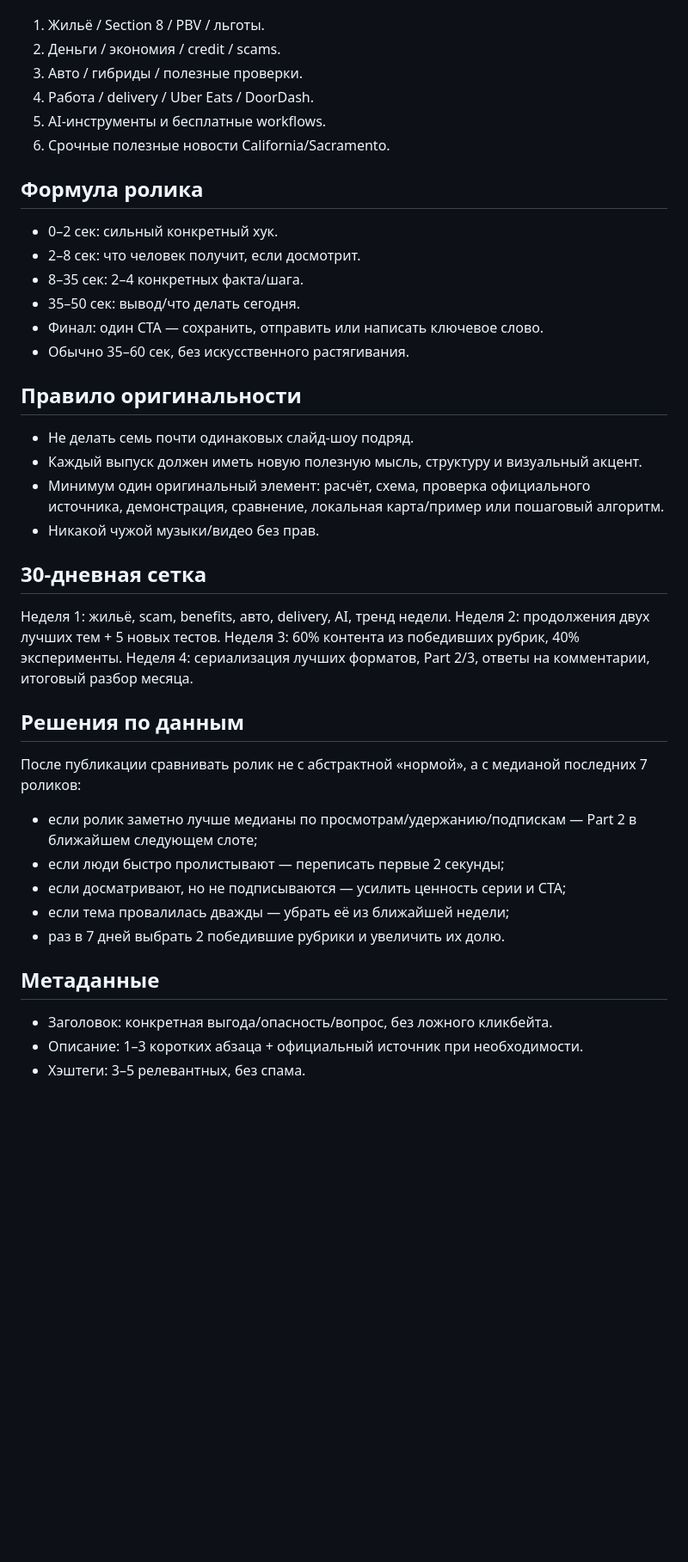
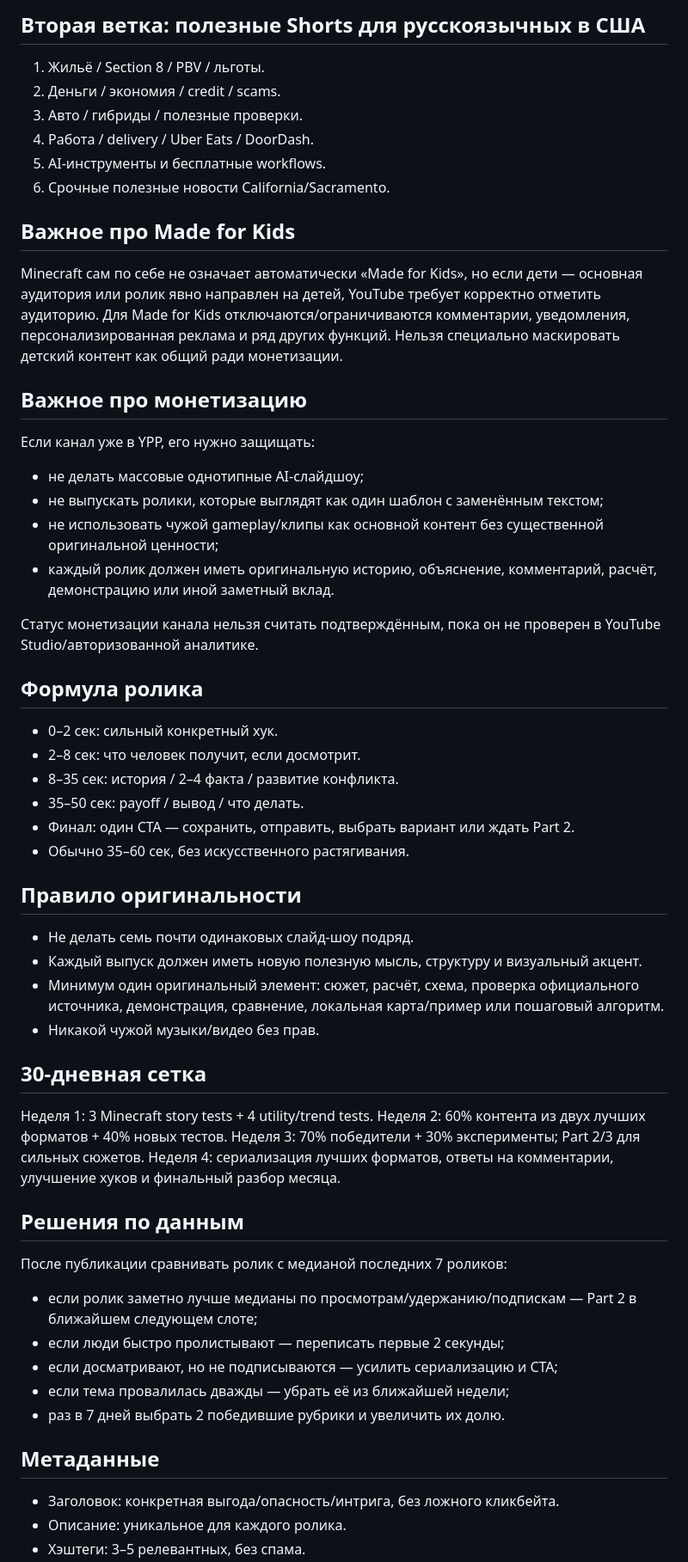
Before and after one commit to magomedt149/nova-robot, a Markdown page: youtube/CHANNEL_GROWTH_30D_RU.md, the part around one of its changes. Shown at 86% size. GitHub-like rendering; blank space fills up the shorter version.

Commit message:
Upgrade 30-day growth plan with market scoring and Minecraft tests

```diff
--- a/youtube/CHANNEL_GROWTH_30D_RU.md
+++ b/youtube/CHANNEL_GROWTH_30D_RU.md
@@ -11,3 +66,4 @@
+## Вторая ветка: полезные Shorts для русскоязычных в США
 1. Жильё / Section 8 / PBV / льготы.
 2. Деньги / экономия / credit / scams.
 3. Авто / гибриды / полезные проверки.
@@ -15,35 +71,47 @@
 5. AI-инструменты и бесплатные workflows.
 6. Срочные полезные новости California/Sacramento.
 
+## Важное про Made for Kids
+Minecraft сам по себе не означает автоматически «Made for Kids», но если дети — основная аудитория или ролик явно направлен на детей, YouTube требует корректно отметить аудиторию. Для Made for Kids отключаются/ограничиваются комментарии, уведомления, персонализированная реклама и ряд других функций. Нельзя специально маскировать детский контент как общий ради монетизации.
+
+## Важное про монетизацию
+Если канал уже в YPP, его нужно защищать:
+- не делать массовые однотипные AI-слайдшоу;
+- не выпускать ролики, которые выглядят как один шаблон с заменённым текстом;
+- не использовать чужой gameplay/клипы как основной контент без существенной оригинальной ценности;
+- каждый ролик должен иметь оригинальную историю, объяснение, комментарий, расчёт, демонстрацию или иной заметный вклад.
+
+Статус монетизации канала нельзя считать подтверждённым, пока он не проверен в YouTube Studio/авторизованной аналитике.
+
 ## Формула ролика
 - 0–2 сек: сильный конкретный хук.
 - 2–8 сек: что человек получит, если досмотрит.
-- 8–35 сек: 2–4 конкретных факта/шага.
-- 35–50 сек: вывод/что делать сегодня.
-- Финал: один CTA — сохранить, отправить или написать ключевое слово.
+- 8–35 сек: история / 2–4 факта / развитие конфликта.
+- 35–50 сек: payoff / вывод / что делать.
+- Финал: один CTA — сохранить, отправить, выбрать вариант или ждать Part 2.
 - Обычно 35–60 сек, без искусственного растягивания.
 
 ## Правило оригинальности
 - Не делать семь почти одинаковых слайд-шоу подряд.
 - Каждый выпуск должен иметь новую полезную мысль, структуру и визуальный акцент.
-- Минимум один оригинальный элемент: расчёт, схема, проверка официального источника, демонстрация, сравнение, локальная карта/пример или пошаговый алгоритм.
+- Минимум один оригинальный элемент: сюжет, расчёт, схема, проверка официального источника, демонстрация, сравнение, локальная карта/пример или пошаговый алгоритм.
 - Никакой чужой музыки/видео без прав.
 
 ## 30-дневная сетка
-Неделя 1: жильё, scam, benefits, авто, delivery, AI, тренд недели.
-Неделя 2: продолжения двух лучших тем + 5 новых тестов.
-Неделя 3: 60% контента из победивших рубрик, 40% эксперименты.
-Неделя 4: сериализация лучших форматов, Part 2/3, ответы на комментарии, итоговый разбор месяца.
+Неделя 1: 3 Minecraft story tests + 4 utility/trend tests.
+Неделя 2: 60% контента из двух лучших форматов + 40% новых тестов.
+Неделя 3: 70% победители + 30% эксперименты; Part 2/3 для сильных сюжетов.
+Неделя 4: сериализация лучших форматов, ответы на комментарии, улучшение хуков и финальный разбор месяца.
 
 ## Решения по данным
-После публикации сравнивать ролик не с абстрактной «нормой», а с медианой последних 7 роликов:
+После публикации сравнивать ролик с медианой последних 7 роликов:
 - если ролик заметно лучше медианы по просмотрам/удержанию/подпискам — Part 2 в ближайшем следующем слоте;
 - если люди быстро пролистывают — переписать первые 2 секунды;
-- если досматривают, но не подписываются — усилить ценность серии и CTA;
+- если досматривают, но не подписываются — усилить сериализацию и CTA;
 - если тема провалилась дважды — убрать её из ближайшей недели;
 - раз в 7 дней выбрать 2 победившие рубрики и увеличить их долю.
 
 ## Метаданные
-- Заголовок: конкретная выгода/опасность/вопрос, без ложного кликбейта.
-- Описание: 1–3 коротких абзаца + официальный источник при необходимости.
+- Заголовок: конкретная выгода/опасность/интрига, без ложного кликбейта.
+- Описание: уникальное для каждого ролика.
 - Хэштеги: 3–5 релевантных, без спама.
```
Also changed, not shown: other parts of youtube/CHANNEL_GROWTH_30D_RU.md (+59 -3 lines).
